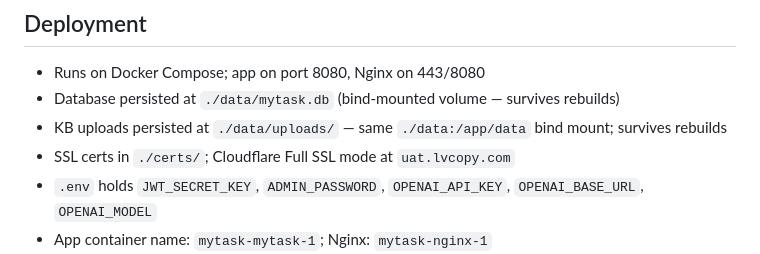
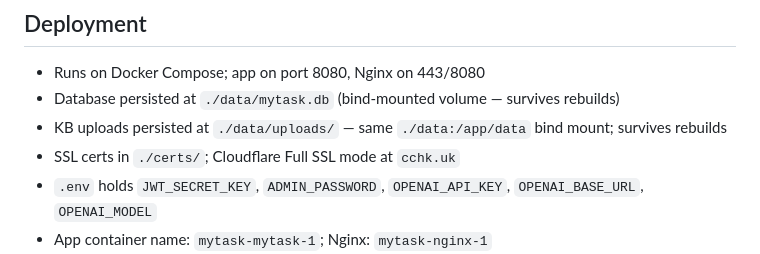
Before and after one commit to chchingyesstyle/mytask, a Markdown page: CLAUDE.md, the part around the change. GitHub-like rendering.

Commit message:
docs: update domain reference in CLAUDE.md to cchk.uk
Co-Authored-By: Claude Sonnet 4.6 <noreply@anthropic.com>

```diff
--- a/CLAUDE.md
+++ b/CLAUDE.md
@@ -151,7 +151,7 @@ docker cp static/index.html mytask-mytask-1:/app/static/index.html
 - Runs on Docker Compose; app on port 8080, Nginx on 443/8080
 - Database persisted at `./data/mytask.db` (bind-mounted volume — survives rebuilds)
 - KB uploads persisted at `./data/uploads/` — same `./data:/app/data` bind mount; survives rebuilds
-- SSL certs in `./certs/`; Cloudflare Full SSL mode at `uat.lvcopy.com`
+- SSL certs in `./certs/`; Cloudflare Full SSL mode at `cchk.uk`
 - `.env` holds `JWT_SECRET_KEY`, `ADMIN_PASSWORD`, `OPENAI_API_KEY`, `OPENAI_BASE_URL`, `OPENAI_MODEL`
 - App container name: `mytask-mytask-1`; Nginx: `mytask-nginx-1`
 - Python/backend changes require `./docker.sh rebuild`; static file changes can use `docker cp`
```
